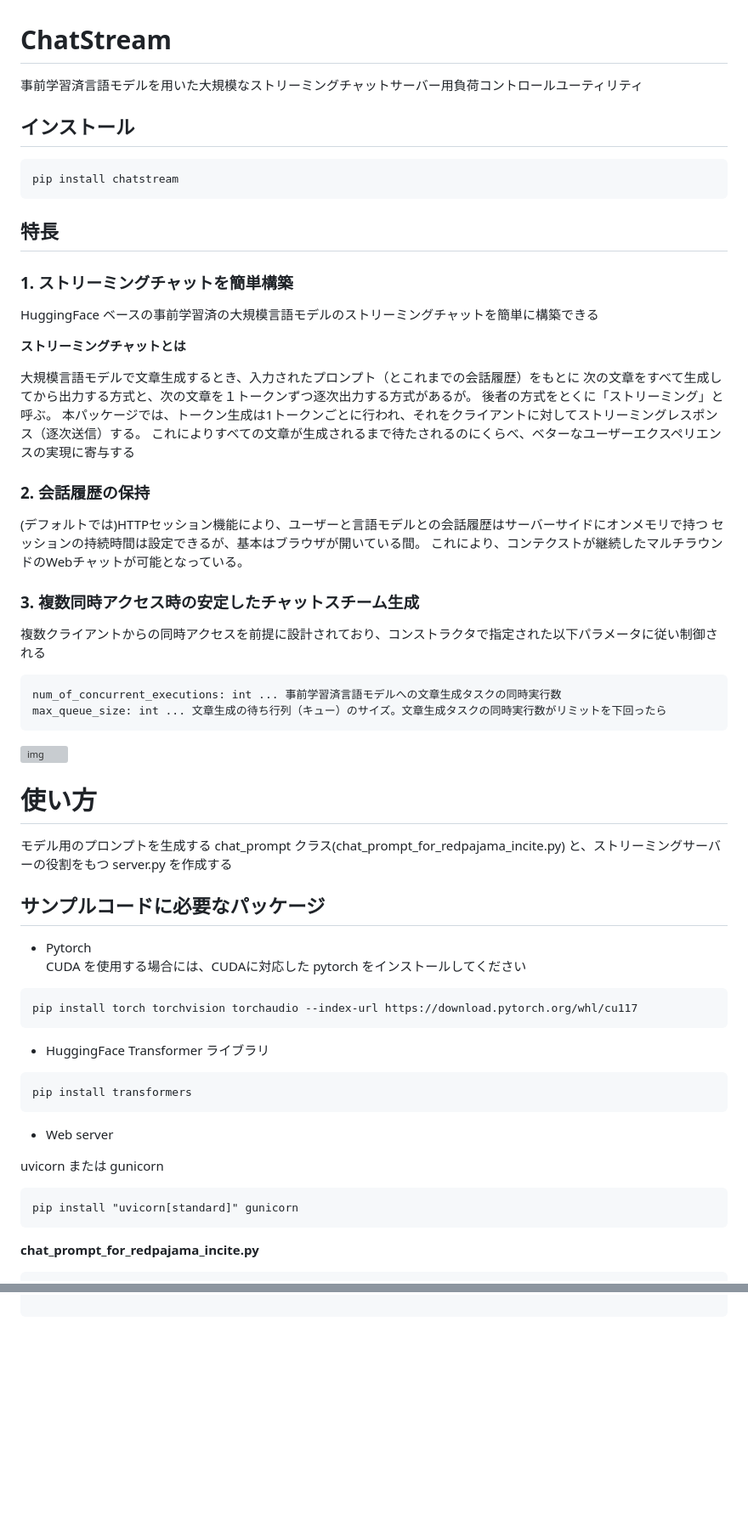
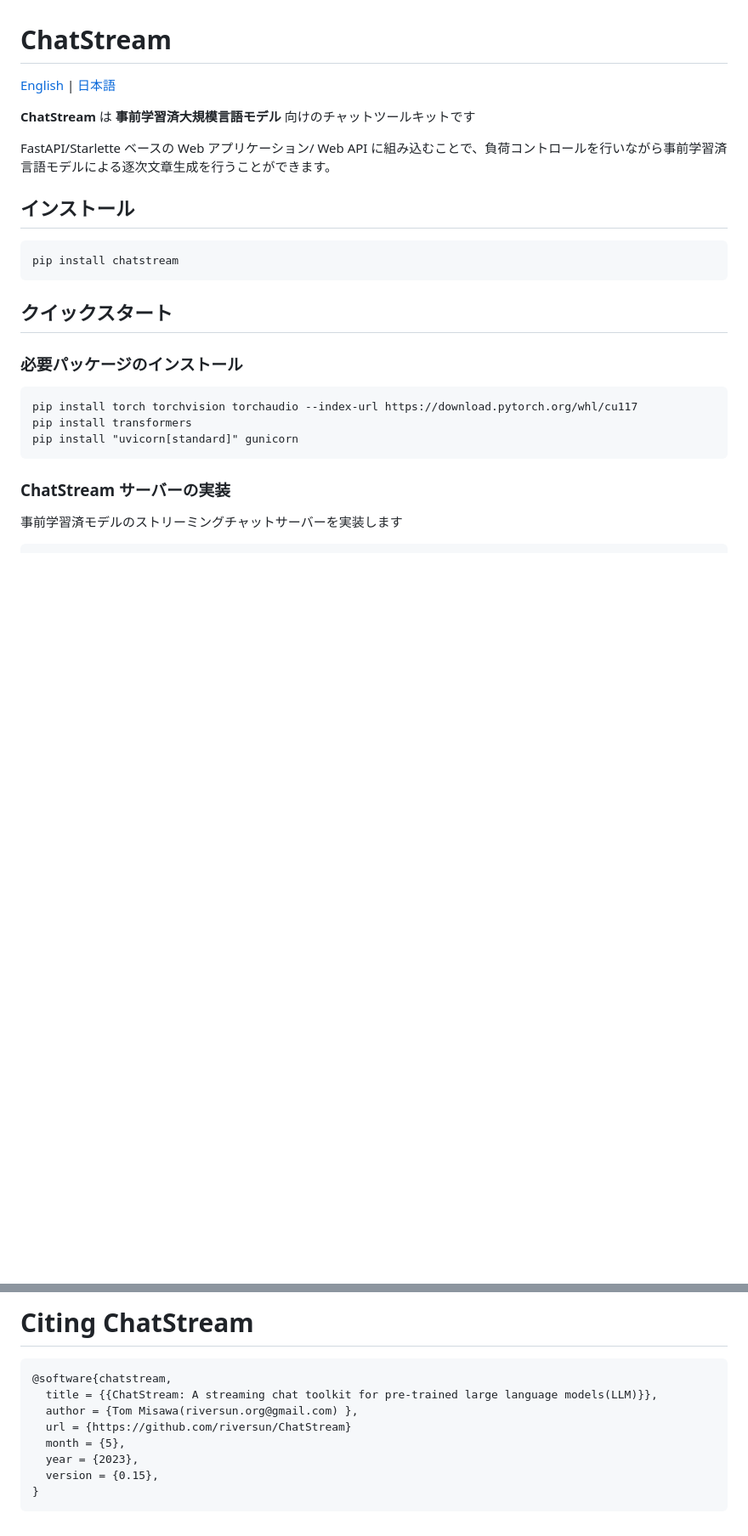
Before and after one commit to riversun/ChatStream, a Markdown page: README_ja.md, 2 parts joined by grey strips. Shown at 85% size. Rendered like a GitHub page; blank space fills up the shorter version; grey boxes are pictures that could not be loaded.

````diff
--- a/README_ja.md
+++ b/README_ja.md
@@ -1,6 +1,11 @@
 # ChatStream
 
-事前学習済言語モデルを用いた大規模なストリーミングチャットサーバー用負荷コントロールユーティリティ
+[English](https://github.com/riversun/ChatStream/blob/main/README.md) | [&#26085;&#26412;&#35486;](https://github.com/riversun/ChatStream/blob/main/README_ja.md)
+
+**ChatStream** は **事前学習済大規模言語モデル** 向けのチャットツールキットです
+
+FastAPI/Starlette ベースの Web アプリケーション/ Web API に組み込むことで、負荷コントロールを行いながら事前学習済言語モデルによる逐次文章生成を行うことができます。
+
 
 ## インストール
 
@@ -8,70 +13,19 @@
 pip install chatstream
 ```
 
+## クイックスタート
 
-
-## 特長
-
-### 1. ストリーミングチャットを簡単構築
-
-HuggingFace ベースの事前学習済の大規模言語モデルのストリーミングチャットを簡単に構築できる
-
-**ストリーミングチャットとは**
-
-大規模言語モデルで文章生成するとき、入力されたプロンプト（とこれまでの会話履歴）をもとに
-次の文章をすべて生成してから出力する方式と、次の文章を１トークンずつ逐次出力する方式があるが。
-後者の方式をとくに「ストリーミング」と呼ぶ。
-本パッケージでは、トークン生成は1トークンごとに行われ、それをクライアントに対してストリーミングレスポンス（逐次送信）する。
-これによりすべての文章が生成されるまで待たされるのにくらべ、ベターなユーザーエクスペリエンスの実現に寄与する
-
-### 2. 会話履歴の保持
-
-(デフォルトでは)HTTPセッション機能により、ユーザーと言語モデルとの会話履歴はサーバーサイドにオンメモリで持つ
-セッションの持続時間は設定できるが、基本はブラウザが開いている間。
-これにより、コンテクストが継続したマルチラウンドのWebチャットが可能となっている。
-
-### 3. 複数同時アクセス時の安定したチャットスチーム生成
-
-複数クライアントからの同時アクセスを前提に設計されており、コンストラクタで指定された以下パラメータに従い制御される
-
-```
-num_of_concurrent_executions: int ... 事前学習済言語モデルへの文章生成タスクの同時実行数
-max_queue_size: int ... 文章生成の待ち行列（キュー）のサイズ。文章生成タスクの同時実行数がリミットを下回ったら
-```
-
-![img](https://github.com/riversun/ChatStream/assets/11747460/f743ba6a-64ec-4f44-80aa-ba9a8d9c7875)
-
-
-
-# 使い方
-
-モデル用のプロンプトを生成する chat_prompt クラス(chat_prompt_for_redpajama_incite.py) と、ストリーミングサーバーの役割をもつ server.py を作成する
-
-
-## サンプルコードに必要なパッケージ
-
-- Pytorch
-CUDA を使用する場合には、CUDAに対応した pytorch をインストールしてください
+### 必要パッケージのインストール
 
 ```
 pip install torch torchvision torchaudio --index-url https://download.pytorch.org/whl/cu117
-```
-
-- HuggingFace Transformer ライブラリ
-
-```
 pip install transformers
-```
-
-- Web server
-
-uvicorn または gunicorn
-
-```
 pip install "uvicorn[standard]" gunicorn
 ```
 
 
-**chat_prompt_for_redpajama_incite.py**
+### ChatStream サーバーの実装
+
+事前学習済モデルのストリーミングチャットサーバーを実装します
 
 ```python
@@ -218,0 +132,12 @@ if __name__ == "__main__":
+# Citing ChatStream
+
+```bibtex
+@software{chatstream,
+  title = {{ChatStream: A streaming chat toolkit for pre-trained large language models(LLM)}},
+  author = {Tom Misawa(riversun.org@gmail.com) },
+  url = {https://github.com/riversun/ChatStream}
+  month = {5},
+  year = {2023},
+  version = {0.15},
+}
+```
````
Also changed, not shown: other parts of README_ja.md (+68 -109 lines), README.md (+37 -1 lines).
